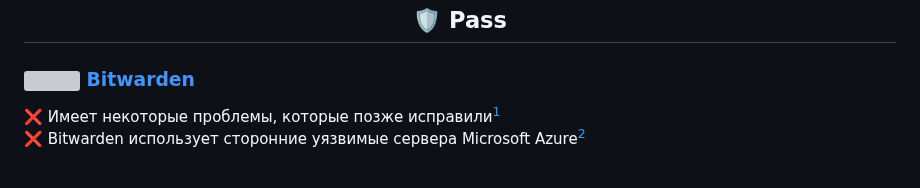
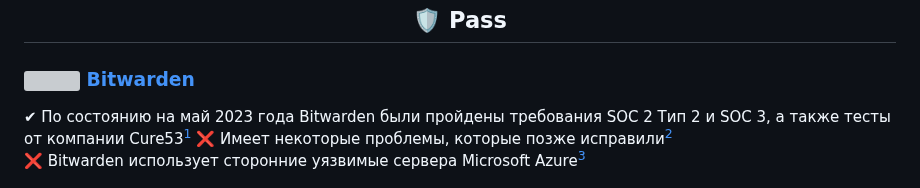
Before and after one commit to awesome-windows11/CensorNet, a Markdown page: pass/README.md, the part around one of its changes. Rendered like a GitHub page; grey boxes are pictures that could not be loaded.

```diff
--- a/pass/README.md
+++ b/pass/README.md
@@ -4,6 +4,7 @@
 
 ### <img width=20px src="https://site-iota-coral.vercel.app/censor/bitwarden.png"></img> [Bitwarden](https://bitwarden.com)
 
+✔ По состоянию на май 2023 года Bitwarden были пройдены требования SOC 2 Тип 2 и SOC 3, а также тесты от компании Cure53[^7]
 ❌ Имеет некоторые проблемы, которые позже исправили[^5]
 <br>
 ❌ Bitwarden использует сторонние уязвимые сервера Microsoft Azure[^6]
```
Also changed, not shown: other parts of pass/README.md (+1 -0 lines).
